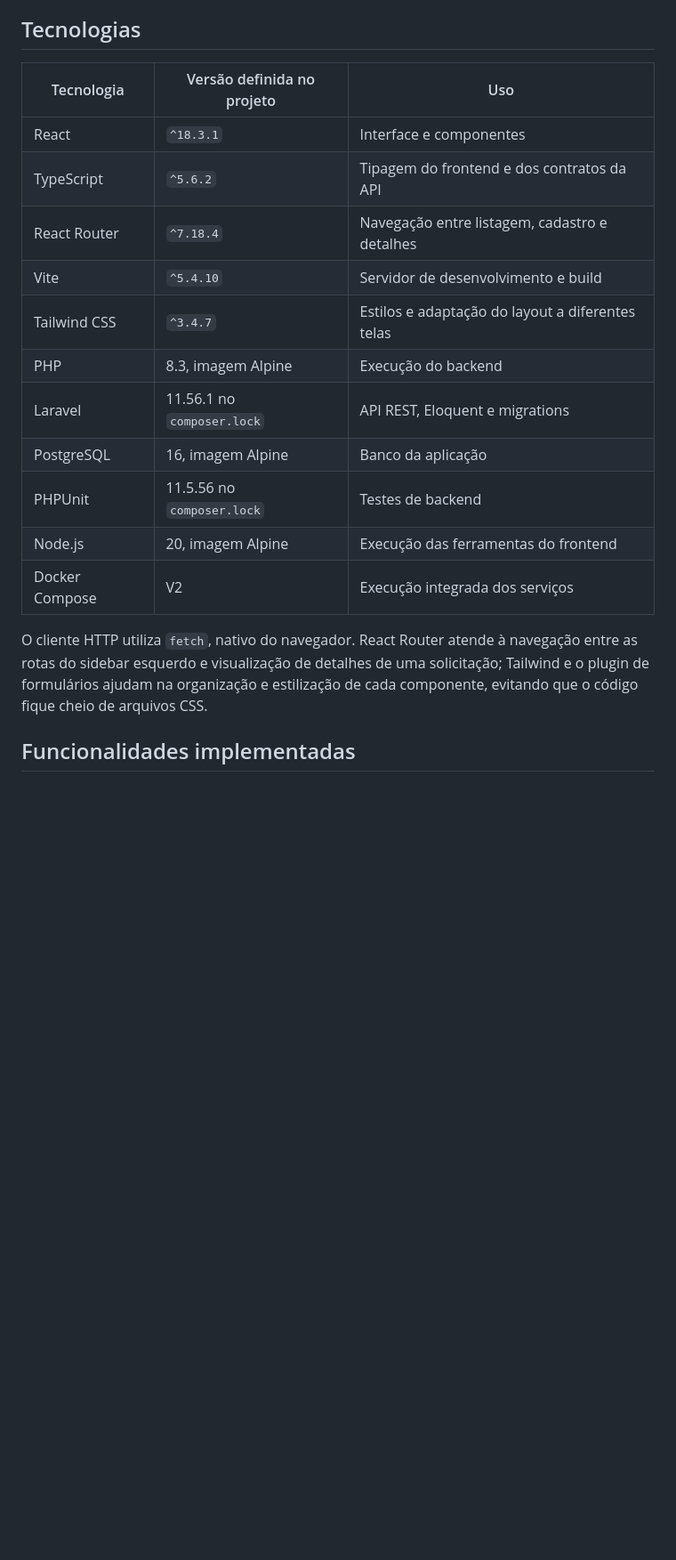
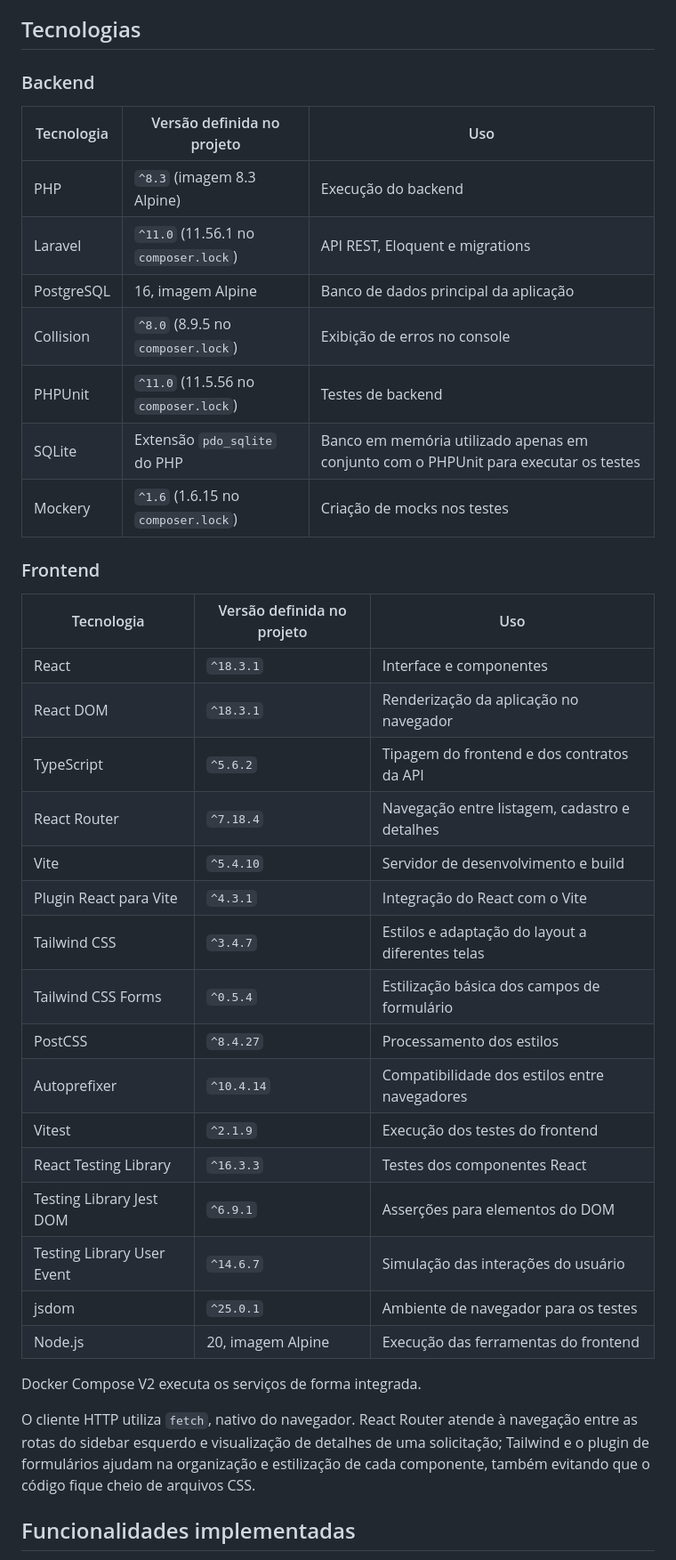
Before and after one commit to fel201/gestao-solicitacao-de-atendimento, a Markdown page: README.md, the part around one of its changes. Shown at 89% size. Drawn GitHub-style; blank space fills up the shorter version.

Commit message:
Ajuste final no README

```diff
--- a/README.md
+++ b/README.md
@@ -4,21 +4,42 @@ Aplicação para cadastrar e acompanhar solicitações de atendimento a unidades
 
 ## Tecnologias
 
+### Backend
+
+| Tecnologia | Versão definida no projeto | Uso |
+| --- | --- | --- |
+| PHP | `^8.3` (imagem 8.3 Alpine) | Execução do backend |
+| Laravel | `^11.0` (11.56.1 no `composer.lock`) | API REST, Eloquent e migrations |
+| PostgreSQL | 16, imagem Alpine | Banco de dados principal da aplicação |
+| Collision | `^8.0` (8.9.5 no `composer.lock`) | Exibição de erros no console |
+| PHPUnit | `^11.0` (11.5.56 no `composer.lock`) | Testes de backend |
+| SQLite | Extensão `pdo_sqlite` do PHP | Banco em memória utilizado apenas em conjunto com o PHPUnit para executar os testes |
+| Mockery | `^1.6` (1.6.15 no `composer.lock`) | Criação de mocks nos testes |
+
+### Frontend
+
 | Tecnologia | Versão definida no projeto | Uso |
 | --- | --- | --- |
 | React | `^18.3.1` | Interface e componentes |
+| React DOM | `^18.3.1` | Renderização da aplicação no navegador |
 | TypeScript | `^5.6.2` | Tipagem do frontend e dos contratos da API |
 | React Router | `^7.18.4` | Navegação entre listagem, cadastro e detalhes |
 | Vite | `^5.4.10` | Servidor de desenvolvimento e build |
+| Plugin React para Vite | `^4.3.1` | Integração do React com o Vite |
 | Tailwind CSS | `^3.4.7` | Estilos e adaptação do layout a diferentes telas |
-| PHP | 8.3, imagem Alpine | Execução do backend |
-| Laravel | 11.56.1 no `composer.lock` | API REST, Eloquent e migrations |
-| PostgreSQL | 16, imagem Alpine | Banco da aplicação |
-| PHPUnit | 11.5.56 no `composer.lock` | Testes de backend |
+| Tailwind CSS Forms | `^0.5.4` | Estilização básica dos campos de formulário |
+| PostCSS | `^8.4.27` | Processamento dos estilos |
+| Autoprefixer | `^10.4.14` | Compatibilidade dos estilos entre navegadores |
+| Vitest | `^2.1.9` | Execução dos testes do frontend |
+| React Testing Library | `^16.3.3` | Testes dos componentes React |
+| Testing Library Jest DOM | `^6.9.1` | Asserções para elementos do DOM |
+| Testing Library User Event | `^14.6.7` | Simulação das interações do usuário |
+| jsdom | `^25.0.1` | Ambiente de navegador para os testes |
 | Node.js | 20, imagem Alpine | Execução das ferramentas do frontend |
-| Docker Compose | V2 | Execução integrada dos serviços |
 
-O cliente HTTP utiliza `fetch`, nativo do navegador. React Router atende à navegação entre as rotas do sidebar esquerdo e visualização de detalhes de uma solicitação; Tailwind e o plugin de formulários ajudam na organização e estilização de cada componente, evitando que o código fique cheio de arquivos CSS.
+Docker Compose V2 executa os serviços de forma integrada.
+
+O cliente HTTP utiliza `fetch`, nativo do navegador. React Router atende à navegação entre as rotas do sidebar esquerdo e visualização de detalhes de uma solicitação; Tailwind e o plugin de formulários ajudam na organização e estilização de cada componente, também evitando que o código fique cheio de arquivos CSS.
 
 ## Funcionalidades implementadas
 
```
Also changed, not shown: other parts of README.md (+61 -40 lines).
